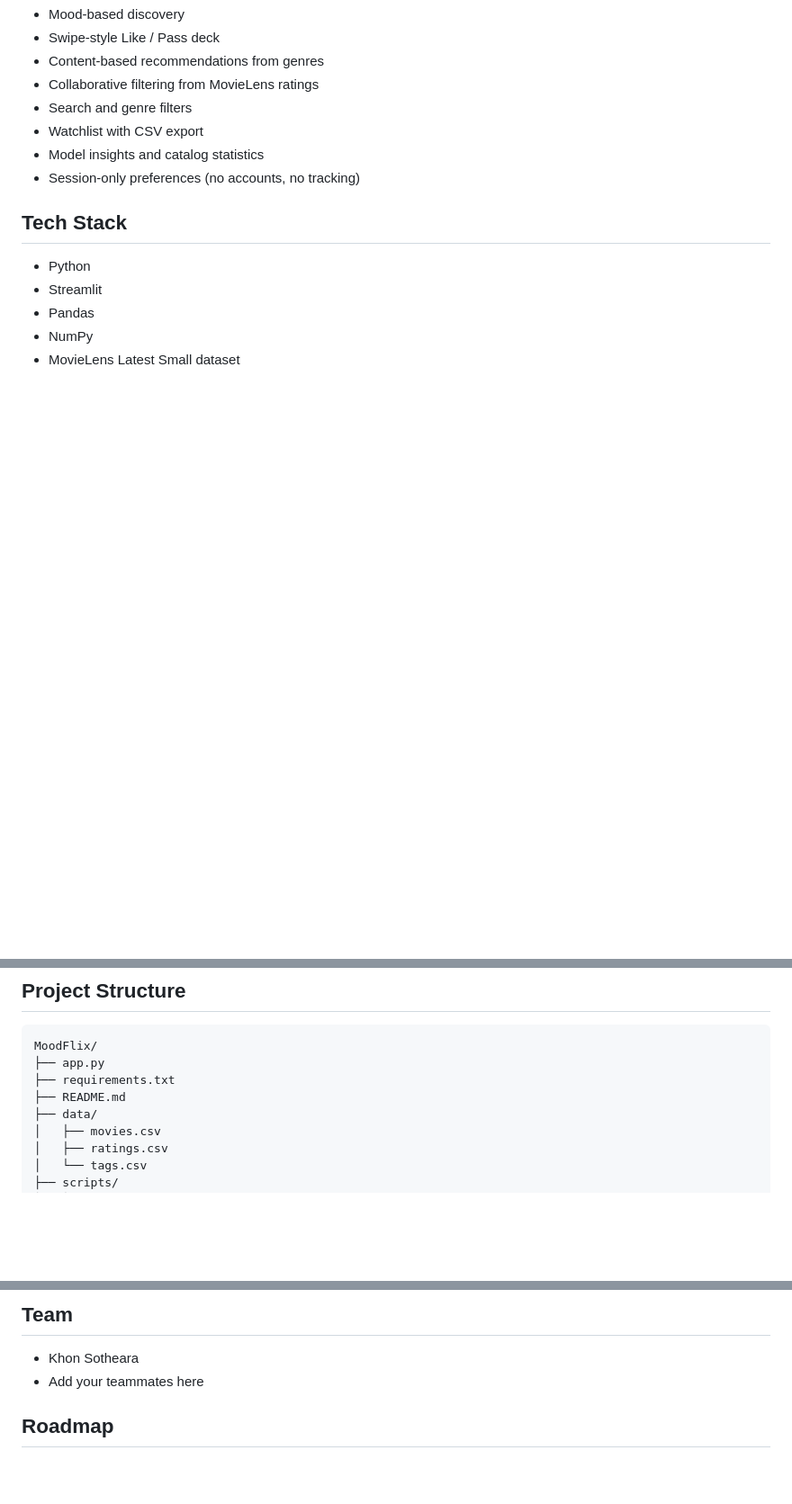
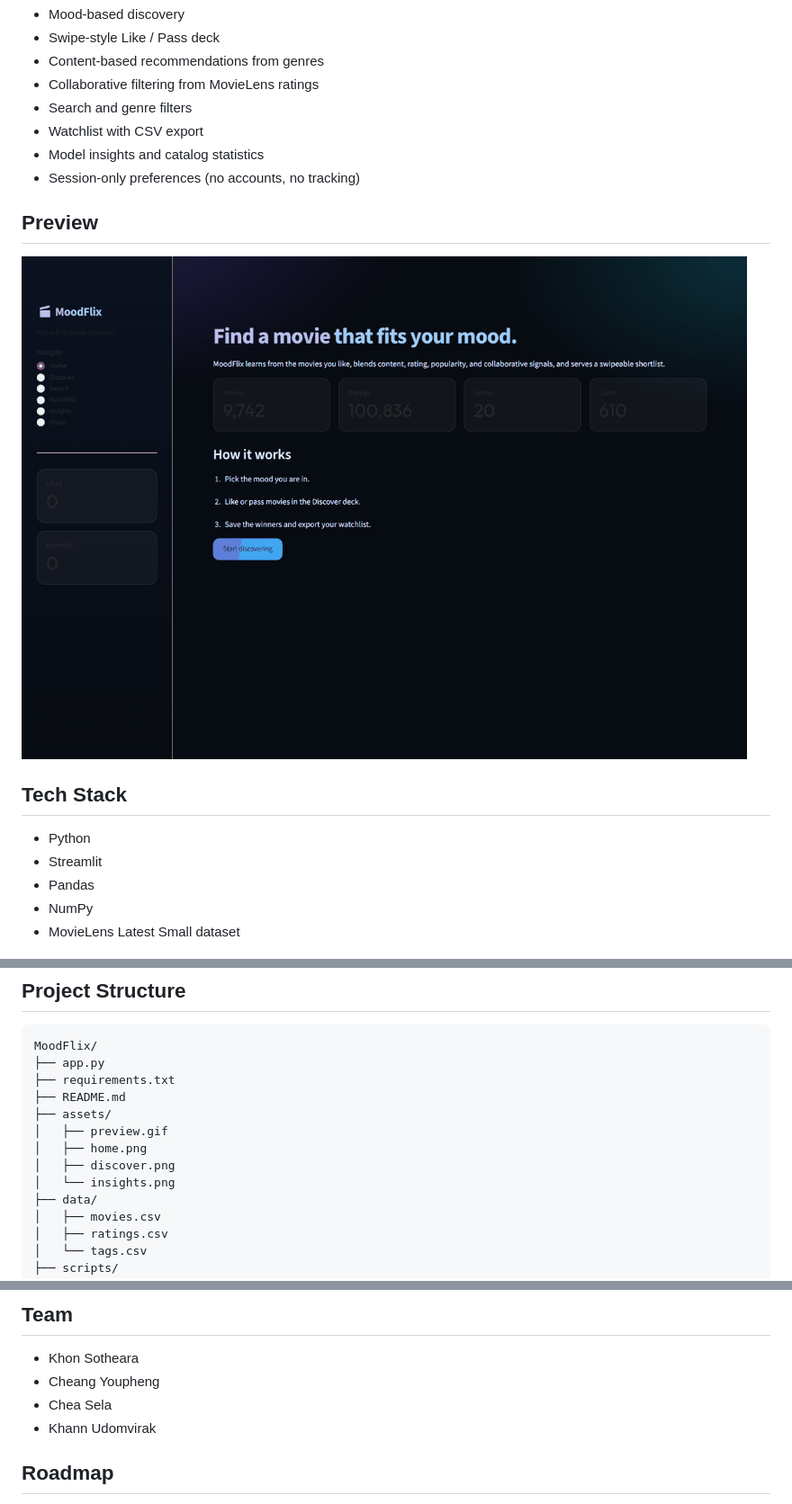
Before and after one commit to ThearaGithub/MoodFlix, a Markdown page: README.md, 3 parts joined by grey strips. Shown at 90% size. Drawn GitHub-style; pictures changed too: assets/preview.gif (added); blank space fills up the shorter version.

Commit message:
Add team credits and README preview media

```diff
--- a/README.md
+++ b/README.md
@@ -15,6 +15,10 @@ MoodFlix learns from the movies you like, blends content similarity, rating qual
 - Model insights and catalog statistics
 - Session-only preferences (no accounts, no tracking)
 
+## Preview
+
+![MoodFlix demo](assets/preview.gif)
+
 ## Tech Stack
 
 - Python
@@ -30,6 +34,11 @@ MoodFlix/
 ├── app.py
 ├── requirements.txt
 ├── README.md
+├── assets/
+│   ├── preview.gif
+│   ├── home.png
+│   ├── discover.png
+│   └── insights.png
 ├── data/
 │   ├── movies.csv
 │   ├── ratings.csv
@@ -97,7 +106,9 @@ https://grouplens.org/datasets/movielens/
 ## Team
 
 - Khon Sotheara
-- Add your teammates here
+- Cheang Youpheng
+- Chea Sela
+- Khann Udomvirak
 
 ## Roadmap
 
```
Also changed, not shown: other parts of README.md (+1 -1 lines), assets/discover.png (added), assets/home.png (added), assets/insights.png (added), 1 other file.
